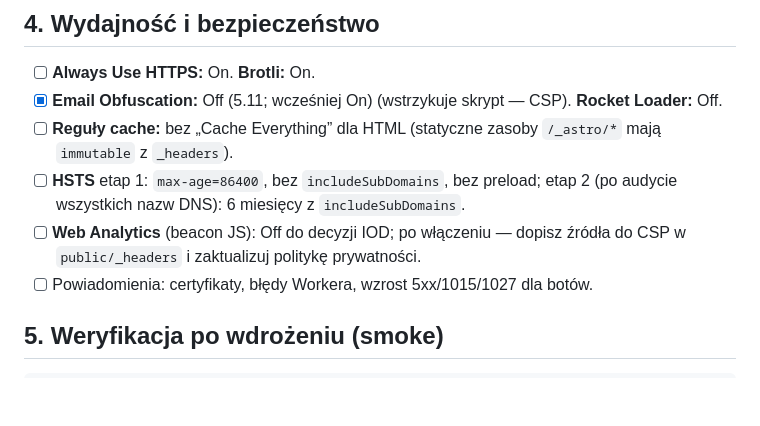
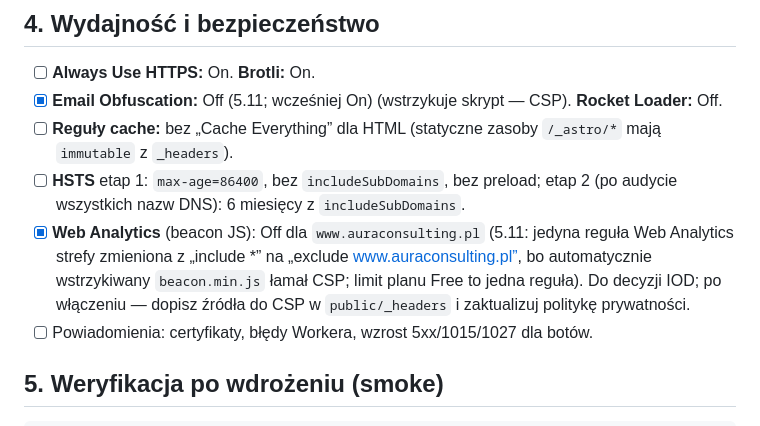
Before and after one commit to aurabroker/ac, a Markdown page: docs/cloudflare-checklist.md, the part around the change. Rendered like a GitHub page; blank space fills up the shorter version.

Commit message:
Docs: Web Analytics excluded on www (beacon broke CSP)
Co-Authored-By: Claude Opus 5.5 <noreply@anthropic.com>
Claude-Session: https://claude.ai/code/session_01WTL4iGwoDhfqTAYKsSHRMv

```diff
--- a/docs/cloudflare-checklist.md
+++ b/docs/cloudflare-checklist.md
@@ -37,7 +37,7 @@ Serwis: projekt **Cloudflare Pages `aura-web`** (statyczny build Astro, `public/
 - [x] **Email Obfuscation:** Off (5.11; wcześniej On) (wstrzykuje skrypt — CSP). **Rocket Loader:** Off.
 - [ ] **Reguły cache:** bez „Cache Everything” dla HTML (statyczne zasoby `/_astro/*` mają `immutable` z `_headers`).
 - [ ] **HSTS** etap 1: `max-age=86400`, bez `includeSubDomains`, bez preload; etap 2 (po audycie wszystkich nazw DNS): 6 miesięcy z `includeSubDomains`.
-- [ ] **Web Analytics** (beacon JS): Off do decyzji IOD; po włączeniu — dopisz źródła do CSP w `public/_headers` i zaktualizuj politykę prywatności.
+- [x] **Web Analytics** (beacon JS): Off dla `www.auraconsulting.pl` (5.11: jedyna reguła Web Analytics strefy zmieniona z „include *” na „exclude www.auraconsulting.pl”, bo automatycznie wstrzykiwany `beacon.min.js` łamał CSP; limit planu Free to jedna reguła). Do decyzji IOD; po włączeniu — dopisz źródła do CSP w `public/_headers` i zaktualizuj politykę prywatności.
 - [ ] Powiadomienia: certyfikaty, błędy Workera, wzrost 5xx/1015/1027 dla botów.
 
 ## 5. Weryfikacja po wdrożeniu (smoke)
```
